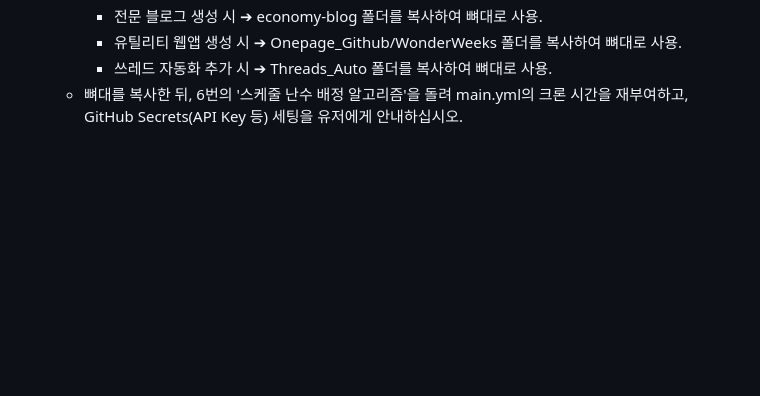
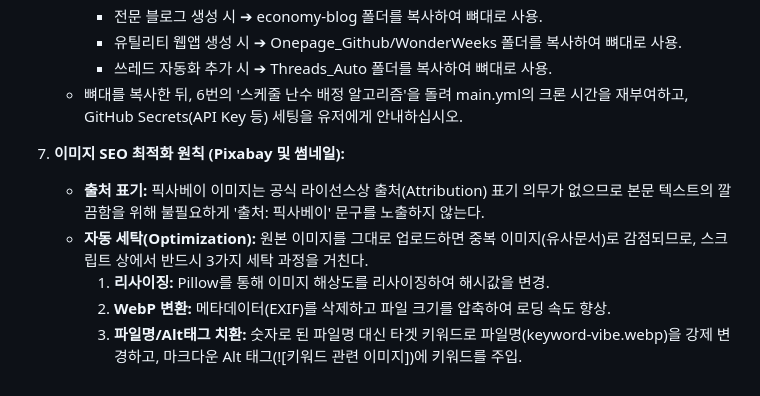
Before and after one commit to somsoo/cpa-factory-dashboard, a Markdown page: blueprints/global_rules.md, the part around the change. Drawn GitHub-style; blank space fills up the shorter version.

Commit message:
Arch: Add Image SEO Optimization (WebP, Exif Strip, Alt-tag) and Pixabay attribution rule

```diff
--- a/blueprints/global_rules.md
+++ b/blueprints/global_rules.md
@@ -50,3 +50,10 @@
      - 유틸리티 웹앱 생성 시 ➔ Onepage_Github/WonderWeeks 폴더를 복사하여 뼈대로 사용.
      - 쓰레드 자동화 추가 시 ➔ Threads_Auto 폴더를 복사하여 뼈대로 사용.
    - 뼈대를 복사한 뒤, 6번의 '스케줄 난수 배정 알고리즘'을 돌려 main.yml의 크론 시간을 재부여하고, GitHub Secrets(API Key 등) 세팅을 유저에게 안내하십시오.
+
+8. **이미지 SEO 최적화 원칙 (Pixabay 및 썸네일):**
+   - **출처 표기:** 픽사베이 이미지는 공식 라이선스상 출처(Attribution) 표기 의무가 없으므로 본문 텍스트의 깔끔함을 위해 불필요하게 '출처: 픽사베이' 문구를 노출하지 않는다.
+   - **자동 세탁(Optimization):** 원본 이미지를 그대로 업로드하면 중복 이미지(유사문서)로 감점되므로, 스크립트 상에서 반드시 3가지 세탁 과정을 거친다.
+     1. **리사이징:** Pillow를 통해 이미지 해상도를 리사이징하여 해시값을 변경.
+     2. **WebP 변환:** 메타데이터(EXIF)를 삭제하고 파일 크기를 압축하여 로딩 속도 향상.
+     3. **파일명/Alt태그 치환:** 숫자로 된 파일명 대신 타겟 키워드로 파일명(keyword-vibe.webp)을 강제 변경하고, 마크다운 Alt 태그(![키워드 관련 이미지])에 키워드를 주입.
```
